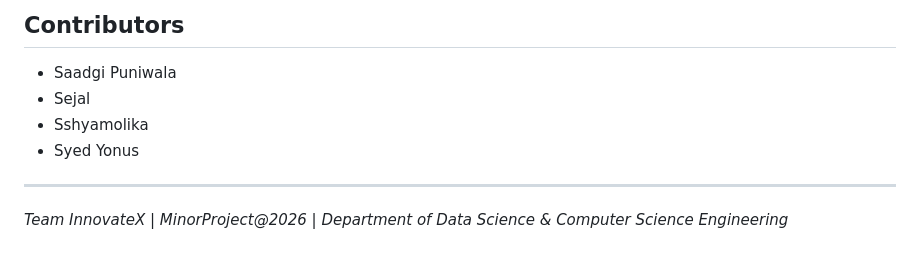
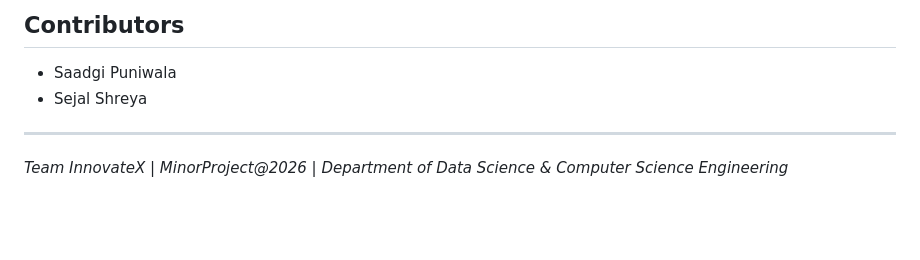
Before and after one commit to Saadgipuniwala/AI-Powerd-Smart-window--ventilation--_ENV_control, a Markdown page: README.md, the part around the change. Rendered like a GitHub page; blank space fills up the shorter version.

Commit message:
docs: add contributors section
Co-authored-by: Sejal Shreya <sejalshreya004@gmail.com>

```diff
--- a/README.md
+++ b/README.md
@@ -166,9 +166,7 @@ Server responds with:
 ## Contributors
 
 - Saadgi Puniwala
-- Sejal
-- Sshyamolika
-- Syed Yonus
+- Sejal Shreya
 ---
 
 *Team InnovateX | MinorProject@2026 | Department of Data Science & Computer Science Engineering*
```
